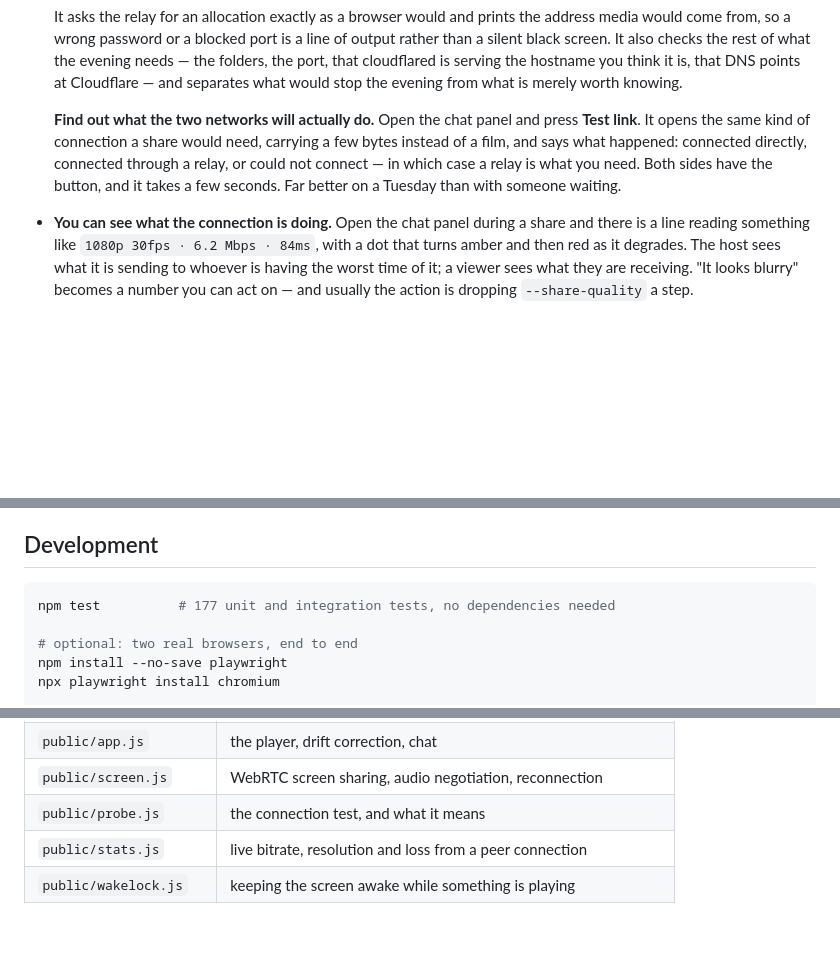
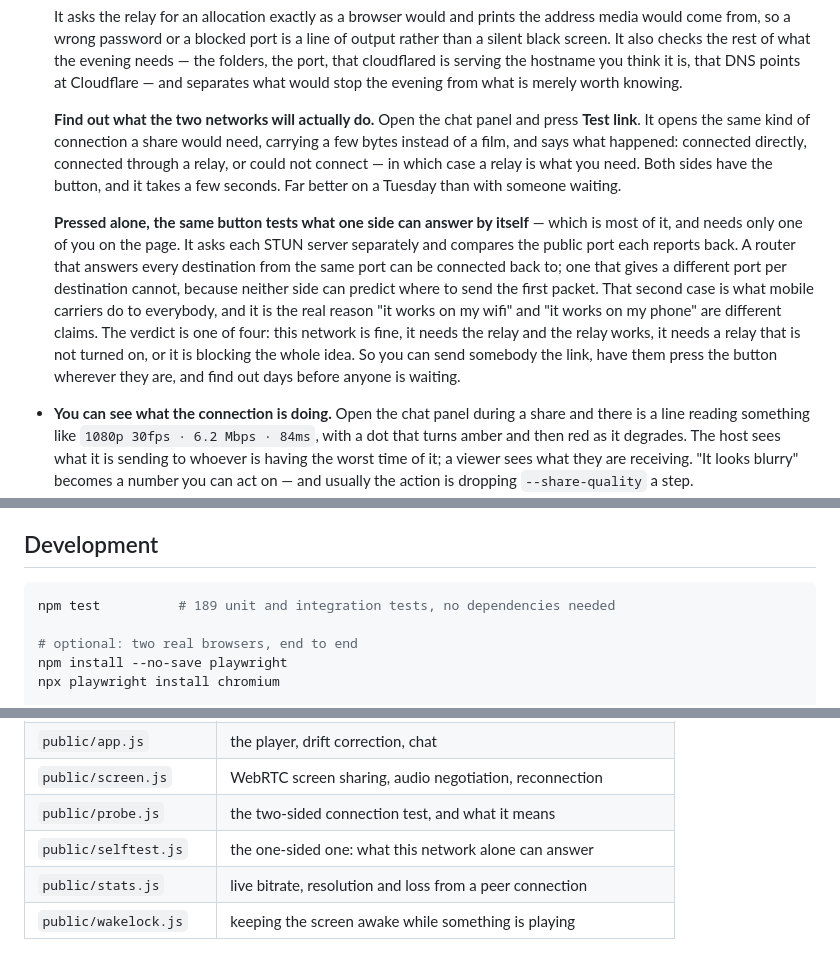
Before and after one commit to nbhardwaj5139/Stream, a Markdown page: README.md, 3 parts joined by grey strips. Rendered like a GitHub page; blank space fills up the shorter version.

Commit message:
Document the one-sided connection test
The commit that added it did not carry the README change with it.

Co-Authored-By: Claude Opus 5 <noreply@anthropic.com>
Claude-Session: https://claude.ai/code/session_01J52XzHf8Sev2xzXZr2QwPn

````diff
--- a/README.md
+++ b/README.md
@@ -325,6 +325,19 @@ What it costs:
   need. Both sides have the button, and it takes a few seconds. Far better on a
   Tuesday than with someone waiting.
 
+  **Pressed alone, the same button tests what one side can answer by itself** —
+  which is most of it, and needs only one of you on the page. It asks each STUN
+  server separately and compares the public port each reports back. A router
+  that answers every destination from the same port can be connected back to;
+  one that gives a different port per destination cannot, because neither side
+  can predict where to send the first packet. That second case is what mobile
+  carriers do to everybody, and it is the real reason "it works on my wifi" and
+  "it works on my phone" are different claims. The verdict is one of four: this
+  network is fine, it needs the relay and the relay works, it needs a relay
+  that is not turned on, or it is blocking the whole idea. So you can send
+  somebody the link, have them press the button wherever they are, and find out
+  days before anyone is waiting.
+
 - **You can see what the connection is doing.** Open the chat panel during a
   share and there is a line reading something like `1080p 30fps · 6.2 Mbps ·
   84ms`, with a dot that turns amber and then red as it degrades. The host sees
@@ -478,7 +491,7 @@ for two people who know each other, not for the open web.
 ## Development
 
 ```bash
-npm test          # 177 unit and integration tests, no dependencies needed
+npm test          # 189 unit and integration tests, no dependencies needed
 
 # optional: two real browsers, end to end
 npm install --no-save playwright
@@ -507,6 +520,7 @@ node test/e2e/browser.mjs /path/to/a/folder/with/a/video   # file playback, in s
 | `src/subtitles.js` | SRT/ASS → WebVTT |
 | `public/app.js` | the player, drift correction, chat |
 | `public/screen.js` | WebRTC screen sharing, audio negotiation, reconnection |
-| `public/probe.js` | the connection test, and what it means |
+| `public/probe.js` | the two-sided connection test, and what it means |
+| `public/selftest.js` | the one-sided one: what this network alone can answer |
 | `public/stats.js` | live bitrate, resolution and loss from a peer connection |
 | `public/wakelock.js` | keeping the screen awake while something is playing |
````
